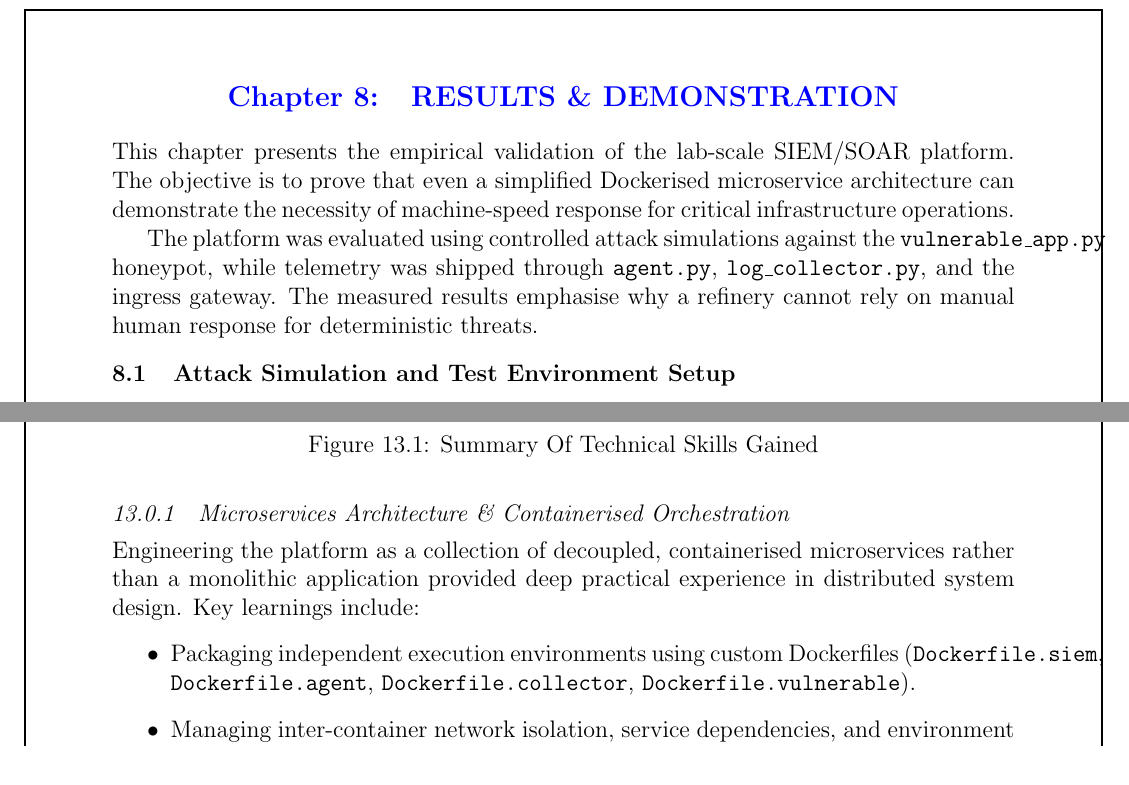
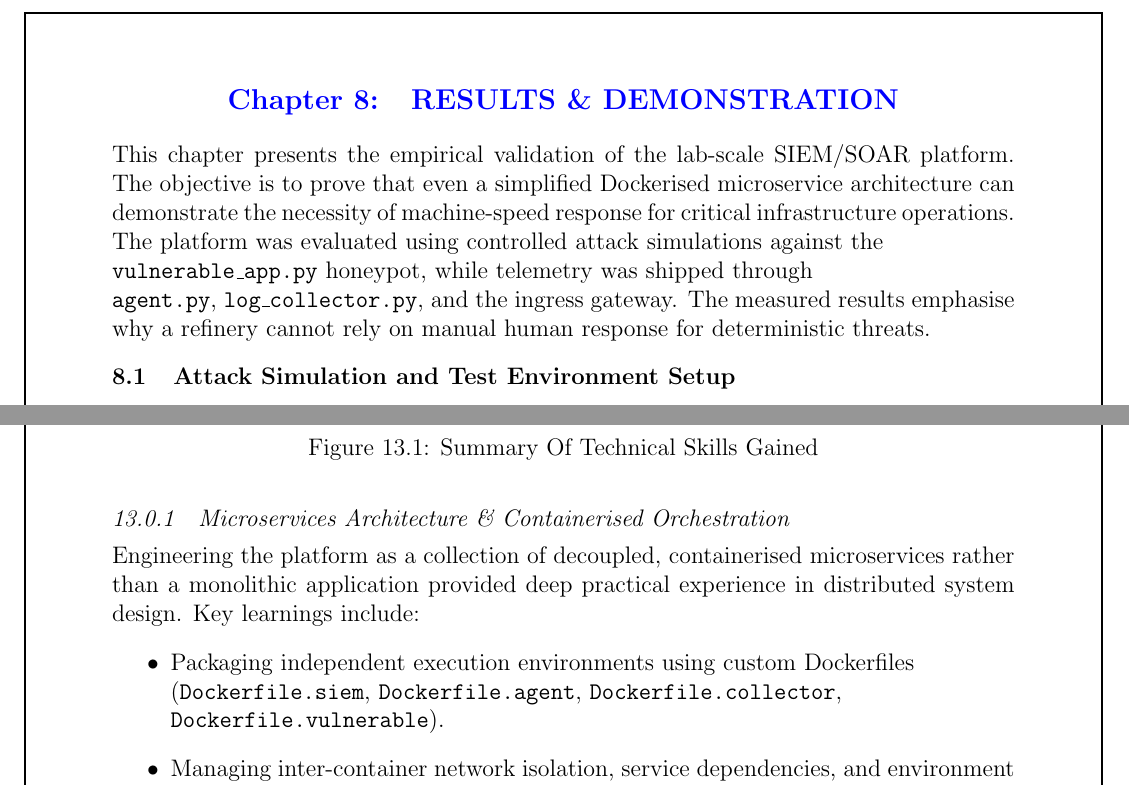
Before and after one commit to Gibberlin/InternshipNRL, a LaTeX thesis (main.tex): two parts of pages 44 and 57 of 67, joined at a grey line, cut so that both start at the same text. Compiled offline with pdfLaTeX.

Commit message:
Refactor text formatting and improve table layout in results chapter

```diff
--- a/main.tex
+++ b/main.tex
@@ -1193,9 +1193,10 @@ This makes the platform a governed simulation of SOC automation rather than an u
 \newpage
 \chapter{RESULTS \& DEMONSTRATION}
 
-This chapter presents the empirical validation of the lab-scale SIEM/SOAR platform. The objective is to prove that even a simplified Dockerised microservice architecture can demonstrate the necessity of machine-speed response for critical infrastructure operations.
-
-The platform was evaluated using controlled attack simulations against the \texttt{vulnerable\_app.py} honeypot, while telemetry was shipped through \texttt{agent.py}, \texttt{log\_collector.py}, and the ingress gateway. The measured results emphasise why a refinery cannot rely on manual human response for deterministic threats.
+This chapter presents the empirical validation of the lab-scale SIEM/SOAR platform. The objective is to prove that even a simplified Dockerised microservice architecture can demonstrate the necessity of machine-speed response for critical infrastructure operations. \\
+The platform was evaluated using controlled attack simulations against the \\
+\texttt{vulnerable\_app.py} honeypot, while telemetry was shipped through\\
+\texttt{agent.py}, \texttt{log\_collector.py}, and the ingress gateway. The measured results emphasise why a refinery cannot rely on manual human response for deterministic threats.
 
 \section{Attack Simulation and Test Environment Setup}
 
@@ -1662,7 +1663,8 @@ This chapter synthesises the core technical proficiencies, system design concept
 
 Engineering the platform as a collection of decoupled, containerised microservices rather than a monolithic application provided deep practical experience in distributed system design. Key learnings include:
 \begin{itemize}
-  \item Packaging independent execution environments using custom Dockerfiles (\texttt{Dockerfile.siem}, \texttt{Dockerfile.agent}, \texttt{Dockerfile.collector}, \texttt{Dockerfile.vulnerable}).
+  \item Packaging independent execution environments using custom Dockerfiles \\
+  (\texttt{Dockerfile.siem}, \texttt{Dockerfile.agent}, \texttt{Dockerfile.collector},\\ \texttt{Dockerfile.vulnerable}).
   \item Managing inter-container network isolation, service dependencies, and environment variable routing using Docker Compose.
   \item Diagnosing inter-service network boundaries, port forwarding configurations, and local communication across container interfaces.
   \item Understanding the deployment separation between enterprise IT systems and plant control OT networks, mapping container network segregation to physical industrial network firewalls.
```
Also changed, not shown: main.tex (4 more changed lines).
